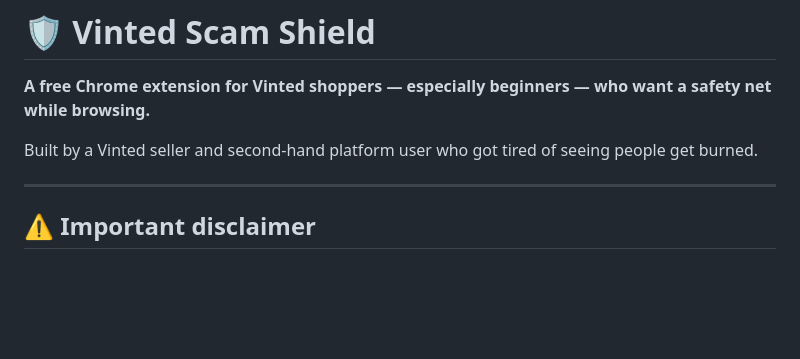
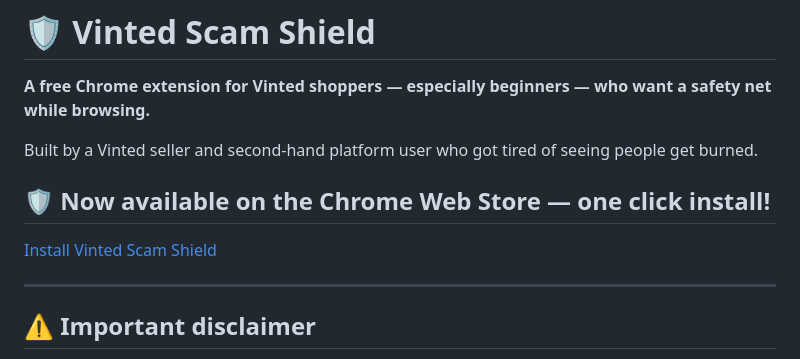
Before and after one commit to meguzalia/vinted-scam-shield, a Markdown page: README.md, the part around the change. Rendered like a GitHub page; blank space fills up the shorter version.

```diff
--- a/README.md
+++ b/README.md
@@ -3,6 +3,9 @@
 **A free Chrome extension for Vinted shoppers — especially beginners — who want a safety net while browsing.**
 
 Built by a Vinted seller and second-hand platform user who got tired of seeing people get burned.
+
+## 🛡️ Now available on the Chrome Web Store — one click install!
+[Install Vinted Scam Shield](https://chromewebstore.google.com/detail/vinted-scam-shield/ffdkgcechcedjmnbiljfffjoeikpfffk)
 
 ---
 
```
